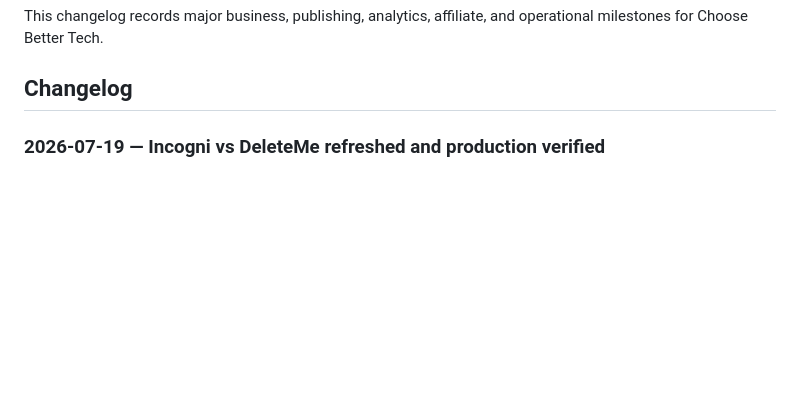
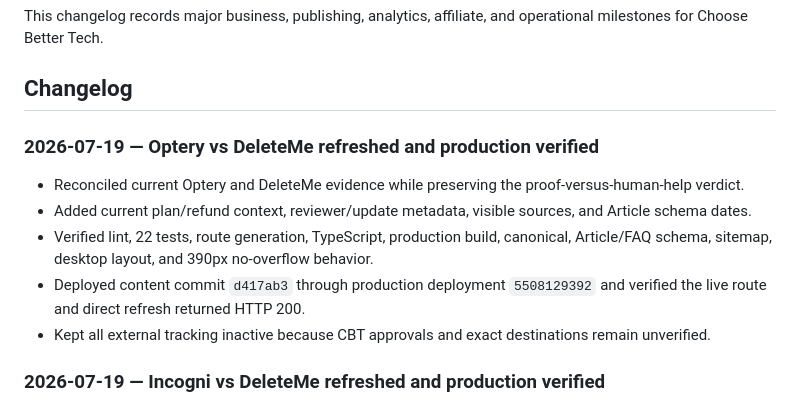
Before and after one commit to thetrendhawk/choose-better-tech, a Markdown page: operations/CHANGELOG.md, the part around the change. Drawn GitHub-style; blank space fills up the shorter version.

```diff
--- a/operations/CHANGELOG.md
+++ b/operations/CHANGELOG.md
@@ -10,6 +10,14 @@ Last Updated: 2026-07-13
 This changelog records major business, publishing, analytics, affiliate, and operational milestones for Choose Better Tech.
 
 ## Changelog
+
+### 2026-07-19 — Optery vs DeleteMe refreshed and production verified
+
+- Reconciled current Optery and DeleteMe evidence while preserving the proof-versus-human-help verdict.
+- Added current plan/refund context, reviewer/update metadata, visible sources, and Article schema dates.
+- Verified lint, 22 tests, route generation, TypeScript, production build, canonical, Article/FAQ schema, sitemap, desktop layout, and 390px no-overflow behavior.
+- Deployed content commit `d417ab3` through production deployment `5508129392` and verified the live route and direct refresh returned HTTP 200.
+- Kept all external tracking inactive because CBT approvals and exact destinations remain unverified.
 
 ### 2026-07-19 — Incogni vs DeleteMe refreshed and production verified
 
```
Also changed, not shown: docs/editorial/data-removal-batch-01-publishing-log.md (+15 -6 lines), operations/CONTENT_DASHBOARD.md (+1 -1 lines).
